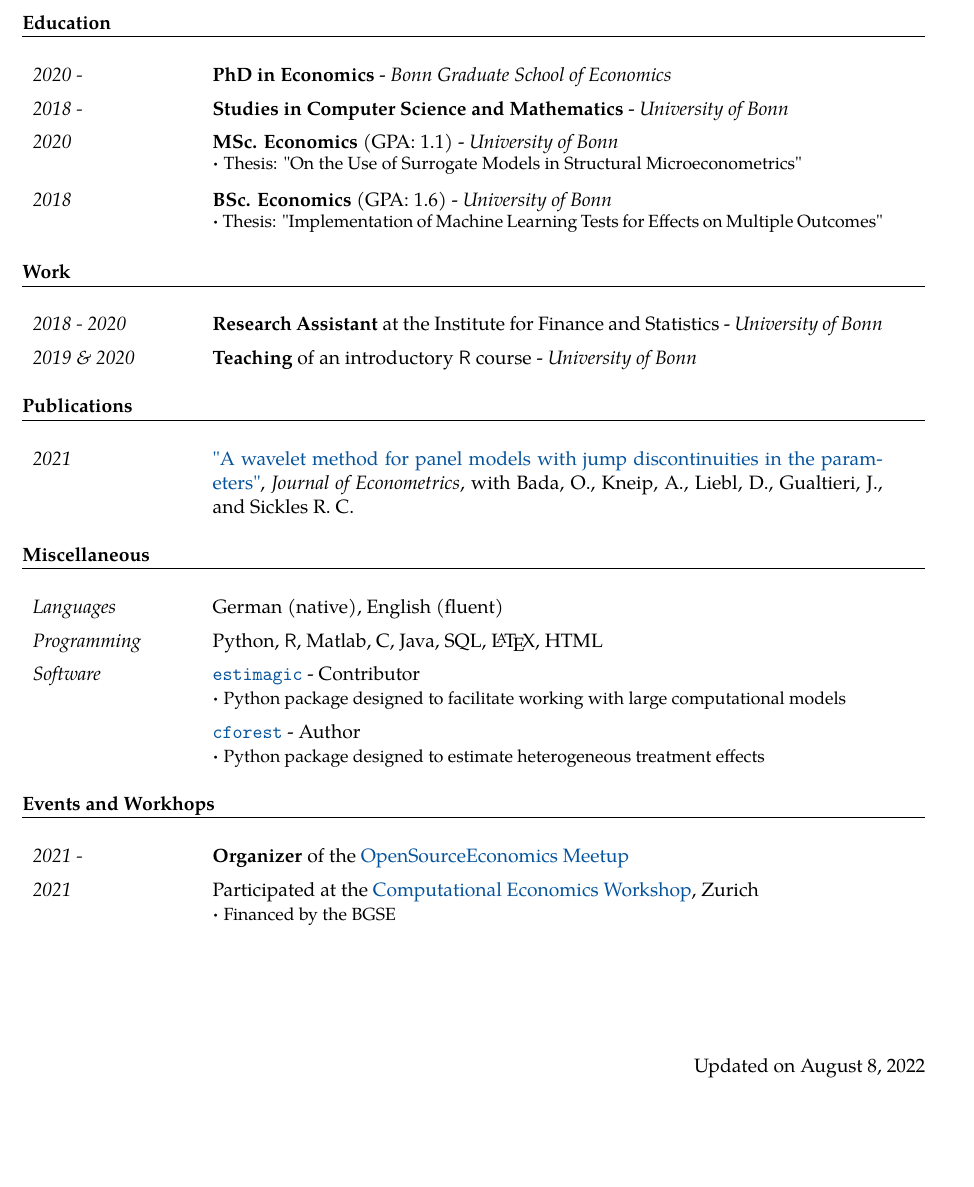
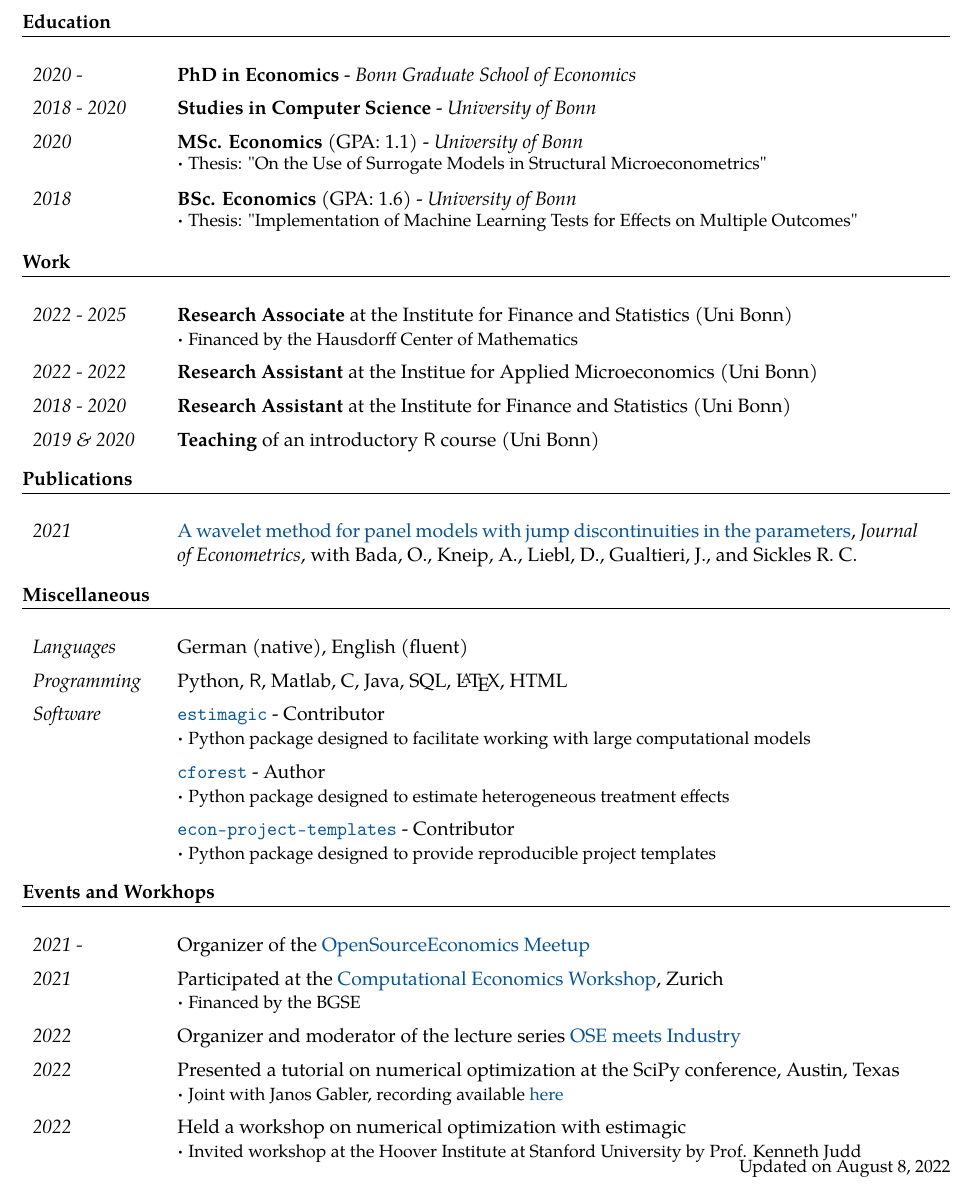
Before and after one commit to timmens/curriculum_vitae, a LaTeX CV (curriculum_vitae.tex): part of the page, cut so that both start at the same text, the shorter picture padded with empty space. Compiled offline with pdfLaTeX.

Commit message:
Update cv

```diff
--- a/curriculum_vitae.tex
+++ b/curriculum_vitae.tex
@@ -1,5 +1,5 @@
 \documentclass[11pt]{article}
-\usepackage[a4paper, left = 1.5cm, right = 1.5cm, top = 2cm, bottom = 0cm]{geometry}
+\usepackage[a4paper, left = 1.5cm, right = 1cm, top = 1cm, bottom = 0cm]{geometry}
 
 \usepackage[utf8]{inputenc}
 \usepackage[T1]{fontenc}
@@ -56,14 +56,14 @@
 
 %%% Education %%%%%%%%%%%%%%%%%%%%%%%%%%%%%%%%%%%%%%%%%%%%%%%%%%%%%%%%%%%%%%%%%%%%%%%%%%
 
-
+\vspace{-5pt}
 \subsection*{Education}
 
 \begin{table}[h!]
 \renewcommand{\arraystretch}{1.4}
-    \begin{tabular}{p{90pt} p{380pt}}
+    \begin{tabular}{p{70pt} p{420pt}}
         \textit{2020 - } & \textbf{PhD in Economics} - \textit{Bonn Graduate School of Economics}\\
-        \textit{2018 - } &  \textbf{Studies in Computer Science and Mathematics} - \textit{University of Bonn}\\
+        \textit{2018 - 2020} &  \textbf{Studies in Computer Science} - \textit{University of Bonn}\\
         \textit{2020} &  \textbf{MSc. Economics} (GPA: 1.1) - \textit{University of Bonn} \hfill\\[-0.5em]
         \hfill &  \vspace*{-15pt} \bulletpoint \small Thesis: "On the Use of Surrogate Models in Structural Microeconometrics"\\
         \textit{2018} & \textbf{BSc. Economics} (GPA: 1.6) - \textit{University of Bonn}
@@ -73,48 +73,44 @@
 \end{table}
 
 
+\vspace{-5pt}
 \subsection*{Work}
 
 \begin{table}[h!]
 \renewcommand{\arraystretch}{1.4}
-    \begin{tabular}{p{90pt} p{380pt}}
+    \begin{tabular}{p{70pt} p{420pt}}
+        \textit{2022 - 2025} & \textbf{Research Associate} at the Institute for Finance
+        and Statistics (Uni Bonn)\\[-0.5em]
+        \hfill& \bulletpoint {\small Financed by the Hausdorff Center of Mathematics}\\
+        \textit{2022 - 2022} & \textbf{Research Assistant} at the Institue for Applied
+        Microeconomics (Uni Bonn)\\
         \textit{2018 - 2020} & \textbf{Research Assistant} at the Institute for Finance and
-     Statistics - \textit{University of Bonn} \\
-        \textit{2019 \& 2020} & \textbf{Teaching} of an introductory \textsf{R} course -
-         \textit{University of Bonn} \\
+        Statistics (Uni Bonn) \\
+        \textit{2019 \& 2020} & \textbf{Teaching} of an introductory \textsf{R} course (Uni Bonn)\\
     \end{tabular}
 \end{table}
 
-
-% \subsection*{Projects}
-%
-% \begin{table}[h!]
-% \renewcommand{\arraystretch}{1.4}
-%     \begin{tabular}{p{110pt} p{350pt}}
-%        \textit{2020 - } & Bandwidth selection with functional data, joint with Prof.
-%        Liebl (Univ. Bonn)
-%     \end{tabular}
-% \end{table}
-
+\vspace{-5pt}
 \subsection*{Publications}
 
 \begin{table}[h!]
 \renewcommand{\arraystretch}{1.4}
-    \begin{tabular}{p{90pt} p{380pt}}
+    \begin{tabular}{p{70pt} p{420pt}}
         \textit{2021} &
-        \href{https://www.sciencedirect.com/science/article/abs/pii/S0304407621002189}{"A
-        wavelet method for panel models with jump discontinuities in the parameters"},
+        \href{https://www.sciencedirect.com/science/article/abs/pii/S0304407621002189}{A
+        wavelet method for panel models with jump discontinuities in the parameters},
         \textit{Journal of Econometrics}, with Bada, O., Kneip, A., Liebl, D.,
         Gualtieri, J., and Sickles R. C.
     \end{tabular}
 \end{table}
 
 
+\vspace{-5pt}
 \subsection*{Miscellaneous}
 
 \begin{table}[h!]
 \renewcommand{\arraystretch}{1.4}
-    \begin{tabular}{p{90pt} p{380pt}}
+    \begin{tabular}{p{70pt} p{420pt}}
          \textit{Languages} &  German (native), English (fluent)\\
          \textit{Programming} & Python, \textsf{R}, Matlab, C, Java, SQL, \LaTeX, HTML\\
          \textit{Software} &
@@ -123,37 +119,51 @@
          with large computational models}\\\hfill&
          \href{https://github.com/timmens/causal-forest}{\texttt{cforest}} -
          Author\\[-0.5em] \hfill& \bulletpoint {\small Python package designed to estimate heterogeneous
-         treatment effects}\\
+         treatment effects}\\\hfill&
+         \href{https://github.com/OpenSourceEconomics/econ-project-templates}{\texttt{econ-project-templates}} -
+         Contributor\\[-0.5em] \hfill& \bulletpoint {\small Python package designed to
+         provide reproducible project templates}\\
     \end{tabular}
 \end{table}
 
 
+\vspace{-5pt}
 \subsection*{Events and Workhops}
 
 \begin{table}[h!]
 \renewcommand{\arraystretch}{1.4}
-    \begin{tabular}{p{90pt} p{380pt}}
-        \textit{2021 - } &
-        \textbf{Organizer} of the \href{https://github.com/OpenSourceEconomics/ose-meetup}{OpenSourceEconomics
-         Meetup}\\
-        \textit{2021} & Participated at the
+    \begin{tabular}{p{70pt} p{420pt}}
+        \textit{2021 - } & Organizer of the
+        \href{https://github.com/OpenSourceEconomics/ose-meetup}{OpenSourceEconomics
+        Meetup}\\ \textit{2021} & Participated at the
         \href{https://sites.google.com/view/uzhjuddwkshop/}{Computational Economics
-    Workshop}, Zurich\\[-0.5em]\hfill & \bulletpoint {\small Financed by the BGSE}
+        Workshop}, Zurich\\[-0.5em]\hfill & \bulletpoint {\small Financed by the BGSE}\\
+        \textit{2022} & Organizer and moderator of the lecture series
+        \href{https://open-econ.org/events/#ose-meets-industry}{OSE meets Industry}\\
+        \textit{2022} & Presented a tutorial on numerical optimization at the
+        SciPy conference, Austin, Texas\\[-0.5em]\hfill & \bulletpoint {\small Joint
+        with Janos Gabler, recording available
+    \href{https://www.youtube.com/watch?v=ftlw0rARrtI}{here}}\\
+        \textit{2022} & Held a workshop on numerical optimization with estimagic\\[-0.5em]
+        \hfill & \bulletpoint
+        {\small Invited workshop at the Hoover Institute at Stanford University by Prof. Kenneth Judd}
 
     \end{tabular}
 \end{table}
-
-\vspace{2cm}
-\hfill Updated on \today
 
 
 % \begin{figure}[h!]
 %   \hspace*{-1cm}
 %   \includegraphics[width=6cm]{signature.pdf}
 % \end{figure}\vspace*{-20pt}
-% \noindent\begin{tabular}{@{}p{5cm}@{}}
+
+% \vspace{0.5cm}
+% \noindent\begin{tabular}{@{}p{6cm}@{}}
 %  \hrulefill\\
-% Bonn, January 2020
+% Bonn, \today
 % \end{tabular}
 
+\vspace{-20pt}
+\hfill \small{Updated on \today}
+
 \end{document}
```
Also changed, not shown: curriculum_vitae.pdf, curriculum_vitae.tex (4 more changed lines).
